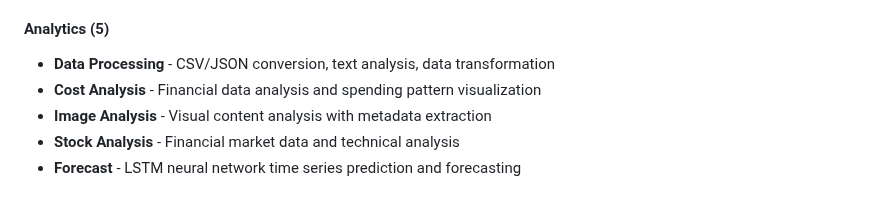
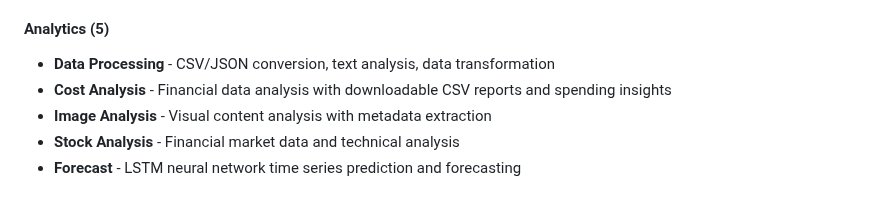
Before and after one commit to kewangpro/llmapps, a Markdown page: agent_labs_ollama/README.md, the part around the change. GitHub-like rendering.

```diff
--- a/agent_labs_ollama/README.md
+++ b/agent_labs_ollama/README.md
@@ -36,7 +36,7 @@ AI-powered chat interface with intelligent multi-agent orchestration and real-ti
 
 #### Analytics (5)
 - **Data Processing** - CSV/JSON conversion, text analysis, data transformation
-- **Cost Analysis** - Financial data analysis and spending pattern visualization
+- **Cost Analysis** - Financial data analysis with downloadable CSV reports and spending insights
 - **Image Analysis** - Visual content analysis with metadata extraction
 - **Stock Analysis** - Financial market data and technical analysis
 - **Forecast** - LSTM neural network time series prediction and forecasting
```
